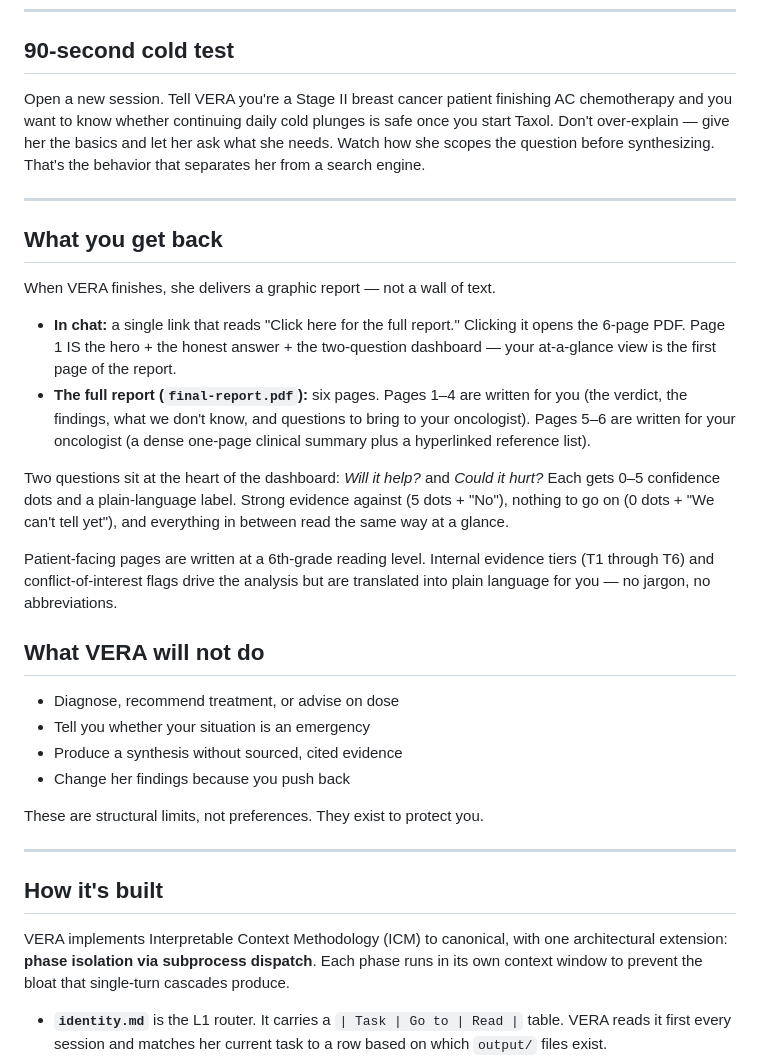
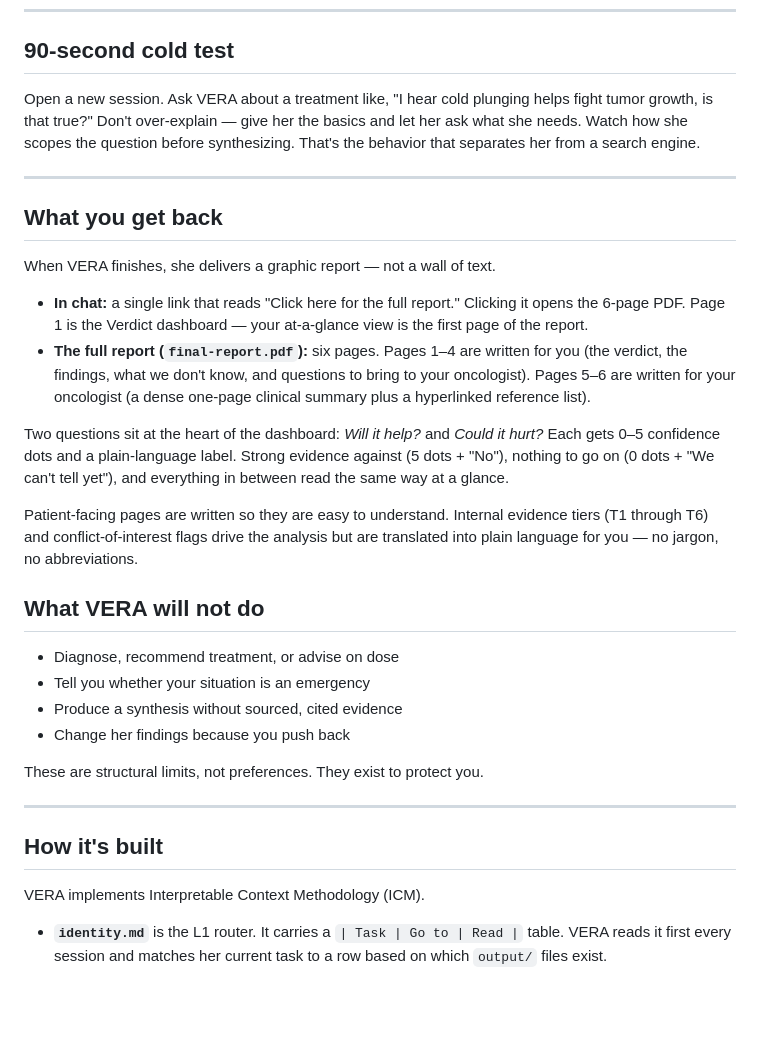
Before and after one commit to julianargus01/vera-researcher, a Markdown page: README.md, the part around the change. Drawn GitHub-style; blank space fills up the shorter version.

Commit message:
Revise README for improved clarity and readability
Updated examples and descriptions for clarity and consistency.

```diff
--- a/README.md
+++ b/README.md
@@ -23,7 +23,7 @@ VERA will greet you. Just ask your question.
 
 ## 90-second cold test
 
-Open a new session. Tell VERA you're a Stage II breast cancer patient finishing AC chemotherapy and you want to know whether continuing daily cold plunges is safe once you start Taxol. Don't over-explain — give her the basics and let her ask what she needs. Watch how she scopes the question before synthesizing. That's the behavior that separates her from a search engine.
+Open a new session. Ask VERA about a treatment like, "I hear cold plunging helps fight tumor growth, is that true?" Don't over-explain — give her the basics and let her ask what she needs. Watch how she scopes the question before synthesizing. That's the behavior that separates her from a search engine.
 
 ---
 
@@ -31,12 +31,12 @@ Open a new session. Tell VERA you're a Stage II breast cancer patient finishing
 
 When VERA finishes, she delivers a graphic report — not a wall of text.
 
-- **In chat:** a single link that reads "Click here for the full report." Clicking it opens the 6-page PDF. Page 1 IS the hero + the honest answer + the two-question dashboard — your at-a-glance view is the first page of the report.
+- **In chat:** a single link that reads "Click here for the full report." Clicking it opens the 6-page PDF. Page 1 is the Verdict dashboard — your at-a-glance view is the first page of the report.
 - **The full report (`final-report.pdf`):** six pages. Pages 1–4 are written for you (the verdict, the findings, what we don't know, and questions to bring to your oncologist). Pages 5–6 are written for your oncologist (a dense one-page clinical summary plus a hyperlinked reference list).
 
 Two questions sit at the heart of the dashboard: *Will it help?* and *Could it hurt?* Each gets 0–5 confidence dots and a plain-language label. Strong evidence against (5 dots + "No"), nothing to go on (0 dots + "We can't tell yet"), and everything in between read the same way at a glance.
 
-Patient-facing pages are written at a 6th-grade reading level. Internal evidence tiers (T1 through T6) and conflict-of-interest flags drive the analysis but are translated into plain language for you — no jargon, no abbreviations.
+Patient-facing pages are written so they are easy to understand. Internal evidence tiers (T1 through T6) and conflict-of-interest flags drive the analysis but are translated into plain language for you — no jargon, no abbreviations.
 
 ## What VERA will not do
 
@@ -51,7 +51,7 @@ These are structural limits, not preferences. They exist to protect you.
 
 ## How it's built
 
-VERA implements Interpretable Context Methodology (ICM) to canonical, with one architectural extension: **phase isolation via subprocess dispatch**. Each phase runs in its own context window to prevent the bloat that single-turn cascades produce.
+VERA implements Interpretable Context Methodology (ICM).
 
 - **`identity.md`** is the L1 router. It carries a `| Task | Go to | Read |` table. VERA reads it first every session and matches her current task to a row based on which `output/` files exist.
 - **`01-scoping/`, `02-research/`, `03-delivery/`** are the three phase folders. Each holds a `rules.md` (Inputs / Process / Outputs contract), an `examples.md` (calibration tape), a `reference/` folder (voice rules plus any phase-scoped references), and an `output/` folder where the phase's artifact lands.
```
